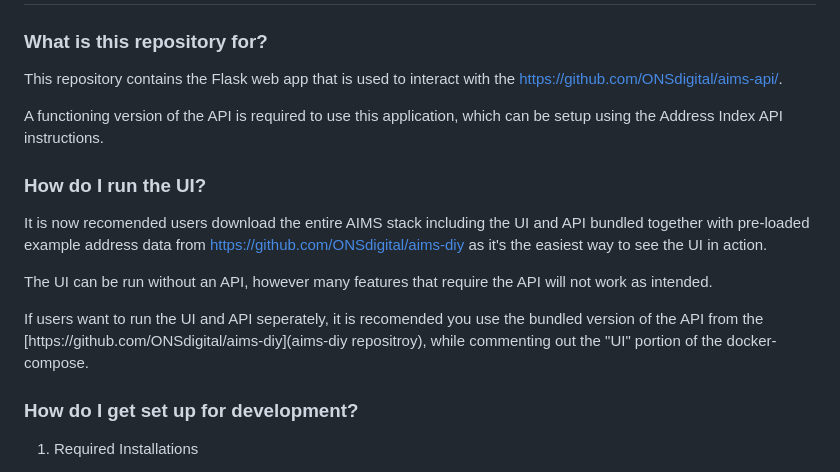
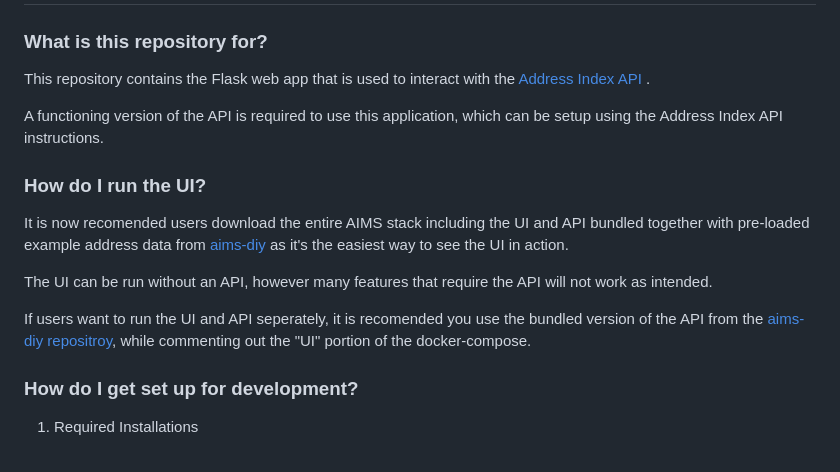
Before and after one commit to ONSdigital/address-index-ui, a Markdown page: README.md, the part around one of its changes. Drawn GitHub-style.

Commit message:
Fix links, adjust tables

```diff
--- a/README.md
+++ b/README.md
@@ -2,17 +2,17 @@
 
 ### What is this repository for? ###
 
-This repository contains the Flask web app that is used to interact with the [https://github.com/ONSdigital/aims-api/](Address_Index_API).
+This repository contains the Flask web app that is used to interact with the [Address Index API ](https://github.com/ONSdigital/aims-api/).
 
 A functioning version of the API is required to use this application, which can be setup using the Address Index API instructions.
 
 ### How do I run the UI? ###
 
-It is now recomended users download the entire AIMS stack including the UI and API bundled together with pre-loaded example address data from [https://github.com/ONSdigital/aims-diy](https://github.com/ONSdigital/aims-diy) as it's the easiest way to see the UI in action.
+It is now recomended users download the entire AIMS stack including the UI and API bundled together with pre-loaded example address data from [aims-diy](https://github.com/ONSdigital/aims-diy) as it's the easiest way to see the UI in action.
 
 The UI can be run without an API, however many features that require the API will not work as intended.
 
-If users want to run the UI and API seperately, it is recomended you use the bundled version of the API from the [https://github.com/ONSdigital/aims-diy](aims-diy repositroy), while commenting out the "UI" portion of the docker-compose.
+If users want to run the UI and API seperately, it is recomended you use the bundled version of the API from the [aims-diy repositroy](https://github.com/ONSdigital/aims-diy), while commenting out the "UI" portion of the docker-compose.
 
 ### How do I get set up for development? ###
 
```
Also changed, not shown: other parts of README.md (+2 -1 lines).
